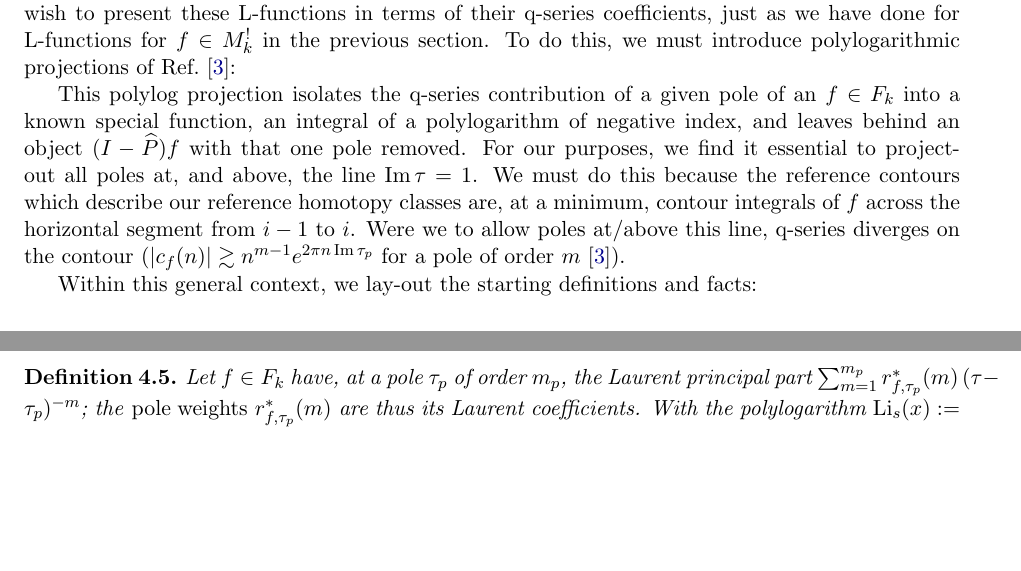
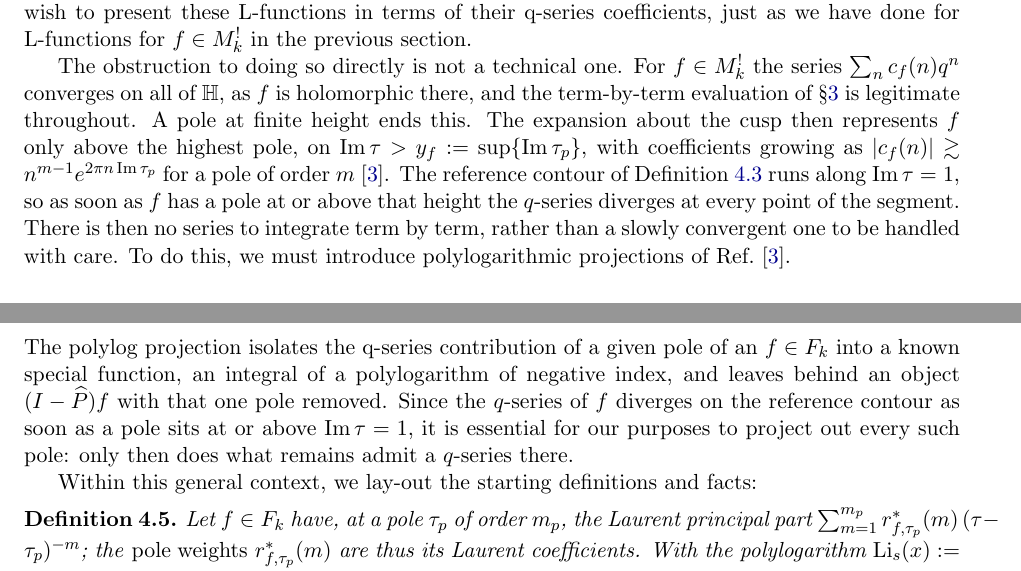
Before and after one commit to dmcgady196884/period_for_general_modular_forms, a LaTeX paper (finite_contour_cocycles_short.tex): two parts of pages 12 and 13 of 23, joined at a grey line, cut so that both start at the same text, the shorter picture padded with empty space. Compiled offline with pdfLaTeX.

```diff
--- a/finite_contour_cocycles_short.tex
+++ b/finite_contour_cocycles_short.tex
@@ -859,17 +859,26 @@
 
 This content provides the basics to discuss our finite L-functions for $f \in F_k$.
 However, we wish to present these L-functions in terms of their q-series coefficients,
-just as we have done for L-functions for $f \in M_k^!$ in the previous section. To do
-this, we must introduce polylogarithmic projections of Ref.~\cite{1806}:
-
-This polylog projection isolates the q-series contribution of a given pole of an $f \in F_k$
+just as we have done for L-functions for $f \in M_k^!$ in the previous section.
+
+The obstruction to doing so directly is not a technical one. For $f\in M_k^!$ the series
+$\sum_n c_f(n)q^n$ converges on all of $\HH$, as $f$ is holomorphic there, and the term-by-term
+evaluation of \S\ref{sec:Lfun} is legitimate throughout. A pole at finite height ends this. The
+expansion about the cusp then represents $f$ only above the highest pole, on
+${\rm Im}\,\tau>y_f:=\sup\{{\rm Im}\,\tau_p\}$, with coefficients growing as
+$|c_f(n)|\gtrsim n^{m-1}e^{2\pi n\,{\rm Im}\,\tau_p}$ for a pole of order $m$~\cite{1806}. The
+reference contour of Definition~\ref{def:null_homotopy} runs along ${\rm Im}\,\tau=1$, so as soon as
+$f$ has a pole at or above that height the $q$-series diverges at every point of the segment. There
+is then no series to integrate term by term, rather than a slowly convergent one to be handled with
+care. To do this, we must introduce polylogarithmic projections of Ref.~\cite{1806}.
+
+\subsection{Explicit formulae for $L^*(f,s)$ for general $f \in F_k$}
+
+The polylog projection isolates the q-series contribution of a given pole of an $f \in F_k$
 into a known special function, an integral of a polylogarithm of negative index, and leaves
-behind an object $(I-\widehat P)f$ with that one pole removed. For our purposes, we find
-it essential to project-out all poles at, and above, the line ${\rm Im}\,\tau=1$. We must do
-this because the reference contours which describe our reference homotopy classes are,
-at a minimum, contour integrals of $f$ across the horizontal segment from $i -1$ to $i$.
-Were we to allow poles at/above this line, q-series diverges on the contour
-($|c_f(n)|\gtrsim n^{m-1}e^{2\pi n\,{\rm Im}\,\tau_p}$ for a pole of order $m$~\cite{1806}).
+behind an object $(I-\widehat P)f$ with that one pole removed. Since the $q$-series of $f$ diverges
+on the reference contour as soon as a pole sits at or above ${\rm Im}\,\tau=1$, it is essential for
+our purposes to project out every such pole: only then does what remains admit a $q$-series there.
 
 Within this general context, we lay-out the starting definitions and facts:
 
```
Also changed, not shown: finite_contour_cocycles_short.pdf.
